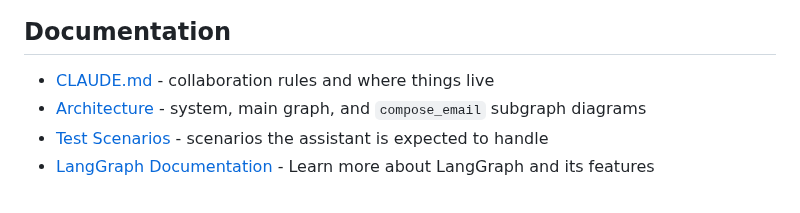
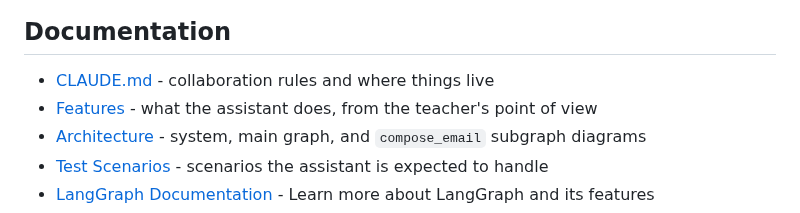
Before and after one commit to myle-agilityio/langchain-training, a Markdown page: practice-new-version/README.md, the part around the change. Rendered like a GitHub page.

Commit message:
Add features documentation for AI Email Assistant from teacher's perspective

```diff
--- a/practice-new-version/README.md
+++ b/practice-new-version/README.md
@@ -136,6 +136,7 @@ npm run install:agent
 ## Documentation
 
 - [CLAUDE.md](./CLAUDE.md) - collaboration rules and where things live
+- [Features](./docs/FEATURES.md) - what the assistant does, from the teacher's point of view
 - [Architecture](./docs/ARCHITECTURE.md) - system, main graph, and `compose_email` subgraph diagrams
 - [Test Scenarios](./docs/TEST-SCENARIOS.md) - scenarios the assistant is expected to handle
 - [LangGraph Documentation](https://langchain-ai.github.io/langgraph/) - Learn more about LangGraph and its features
```
Also changed, not shown: practice-new-version/docs/FEATURES.md (added, +148 -0 lines).
